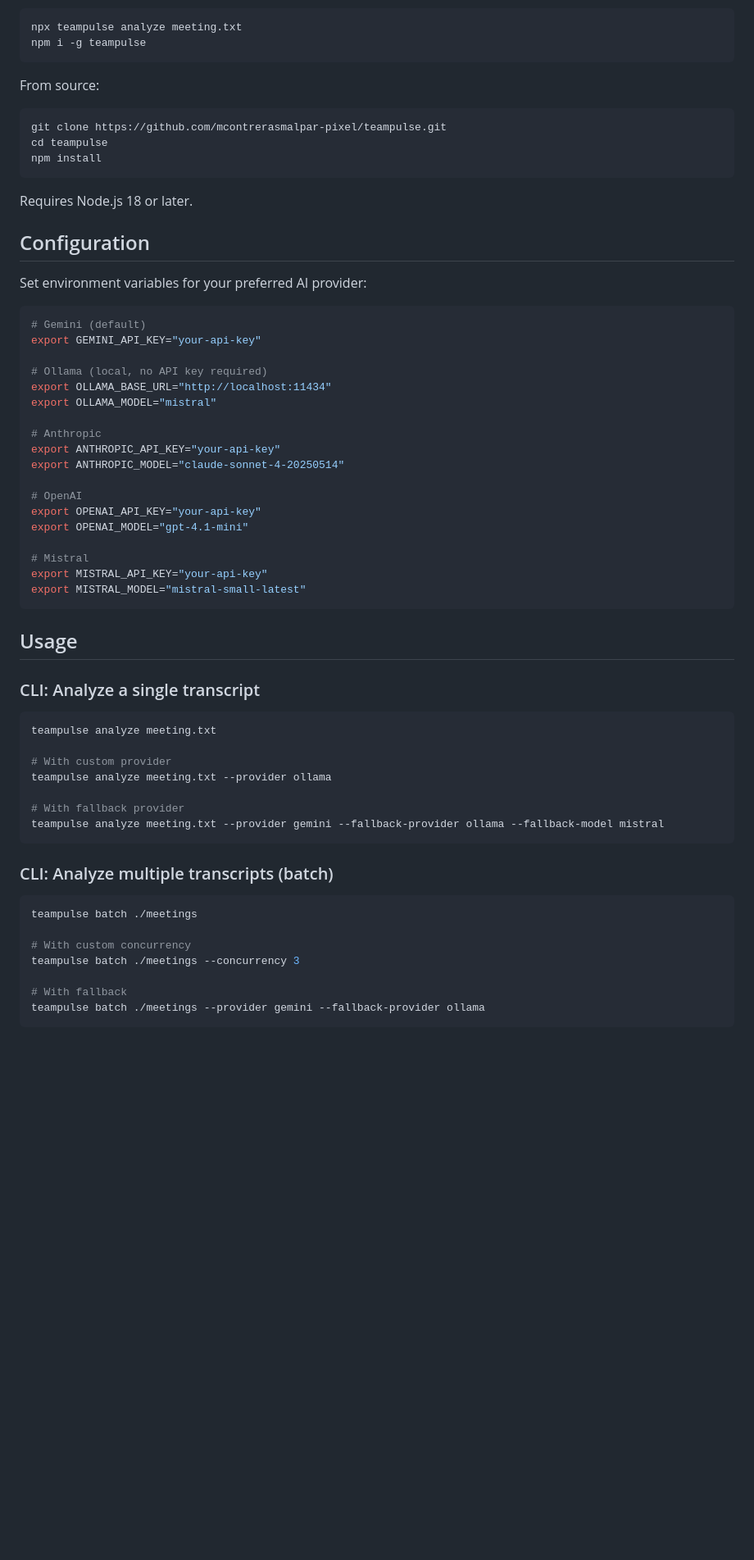
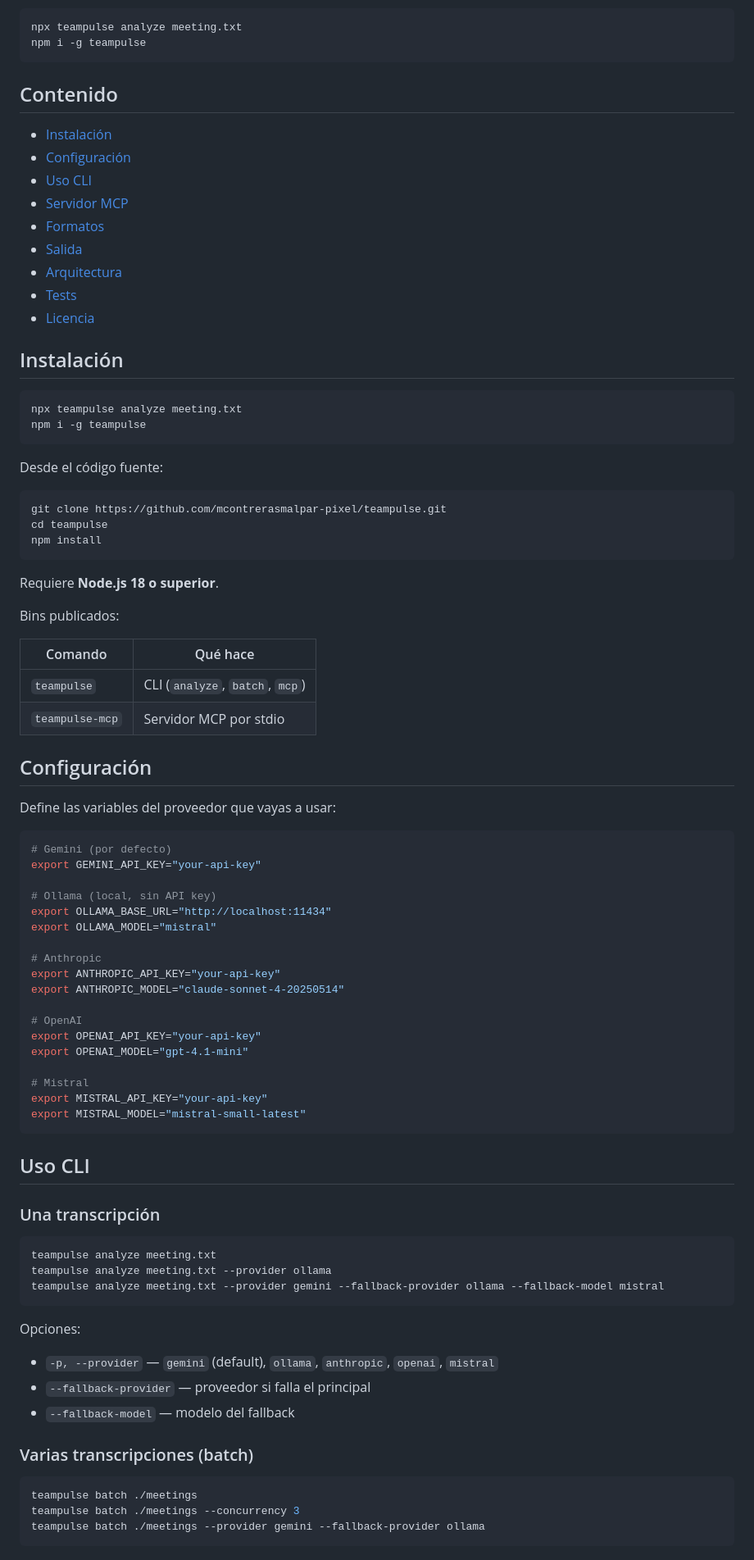
Before and after one commit to mcontrerasmalpar-pixel/teampulse, a Markdown page: README.md, the part around one of its changes. Shown at 82% size. Drawn GitHub-style; blank space fills up the shorter version.

````diff
--- a/README.md
+++ b/README.md
@@ -106,7 +12,26 @@ npx teampulse analyze meeting.txt
 npm i -g teampulse
 ```
 
-From source:
+## Contenido
+
+- [Instalación](#instalación)
+- [Configuración](#configuración)
+- [Uso CLI](#uso-cli)
+- [Servidor MCP](#servidor-mcp)
+- [Formatos](#formatos)
+- [Salida](#salida)
+- [Arquitectura](#arquitectura)
+- [Tests](#tests)
+- [Licencia](#licencia)
+
+## Instalación
+
+```bash
+npx teampulse analyze meeting.txt
+npm i -g teampulse
+```
+
+Desde el código fuente:
 
 ```bash
 git clone https://github.com/mcontrerasmalpar-pixel/teampulse.git
@@ -114,17 +39,24 @@ cd teampulse
 npm install
 ```
 
-Requires Node.js 18 or later.
+Requiere **Node.js 18 o superior**.
 
-## Configuration
+Bins publicados:
 
-Set environment variables for your preferred AI provider:
+| Comando | Qué hace |
+| --- | --- |
+| `teampulse` | CLI (`analyze`, `batch`, `mcp`) |
+| `teampulse-mcp` | Servidor MCP por stdio |
+
+## Configuración
+
+Define las variables del proveedor que vayas a usar:
 
 ```bash
-# Gemini (default)
+# Gemini (por defecto)
 export GEMINI_API_KEY="your-api-key"
 
-# Ollama (local, no API key required)
+# Ollama (local, sin API key)
 export OLLAMA_BASE_URL="http://localhost:11434"
 export OLLAMA_MODEL="mistral"
 
@@ -141,29 +73,27 @@ export MISTRAL_API_KEY="your-api-key"
 export MISTRAL_MODEL="mistral-small-latest"
 ```
 
-## Usage
+## Uso CLI
 
-### CLI: Analyze a single transcript
+### Una transcripción
 
 ```bash
 teampulse analyze meeting.txt
-
-# With custom provider
 teampulse analyze meeting.txt --provider ollama
-
-# With fallback provider
 teampulse analyze meeting.txt --provider gemini --fallback-provider ollama --fallback-model mistral
 ```
 
-### CLI: Analyze multiple transcripts (batch)
+Opciones:
+
+- `-p, --provider` — `gemini` (default), `ollama`, `anthropic`, `openai`, `mistral`
+- `--fallback-provider` — proveedor si falla el principal
+- `--fallback-model` — modelo del fallback
+
+### Varias transcripciones (batch)
 
 ```bash
 teampulse batch ./meetings
-
-# With custom concurrency
 teampulse batch ./meetings --concurrency 3
-
-# With fallback
 teampulse batch ./meetings --provider gemini --fallback-provider ollama
 ```
 
````
Also changed, not shown: other parts of README.md (+113 -211 lines).
